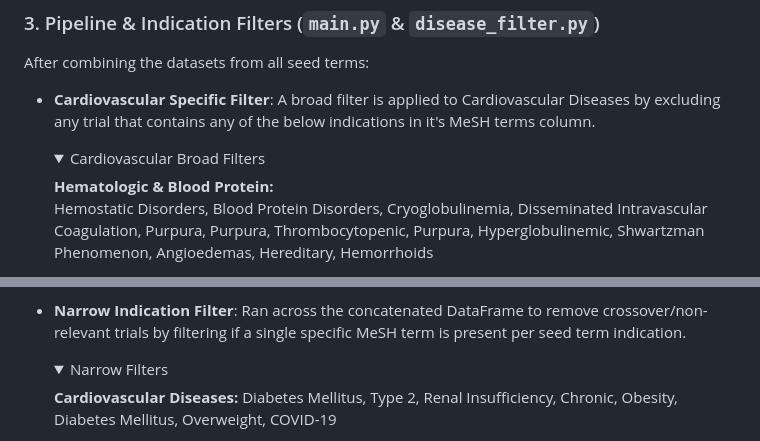
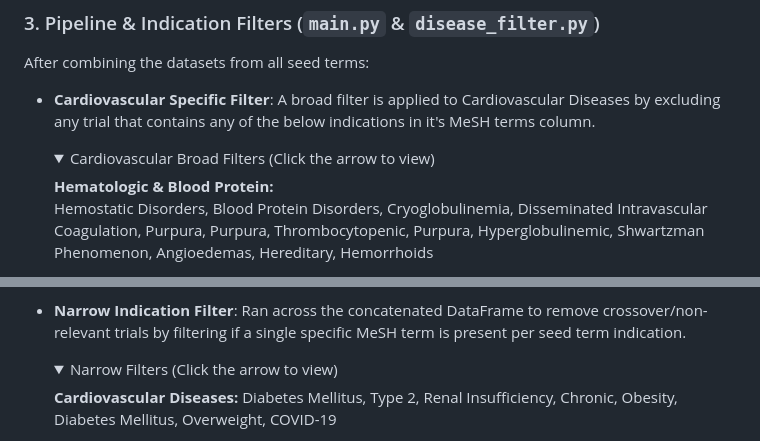
Before and after one commit to David-DD-Del/ClinicalTrials.gov-API-Update, a Markdown page: README.md, 2 parts joined by grey strips. GitHub-like rendering; folded sections open.

```diff
--- a/README.md
+++ b/README.md
@@ -54,7 +54,7 @@ After combining the datasets from all seed terms:
 
 - **Cardiovascular Specific Filter**: A broad filter is applied to Cardiovascular Diseases by excluding any trial that contains any of the below indications in it's MeSH terms column.
 	<details>
-	<summary>Cardiovascular Broad Filters</summary>
+	<summary>Cardiovascular Broad Filters (Click the arrow to view)</summary>
 
 	**Hematologic & Blood Protein:**
 	Hemostatic Disorders, Blood Protein Disorders, Cryoglobulinemia, Disseminated Intravascular Coagulation, Purpura, Purpura, Thrombocytopenic, Purpura, Hyperglobulinemic, Shwartzman Phenomenon, Angioedemas, Hereditary, Hemorrhoids
@@ -75,7 +75,7 @@ After combining the datasets from all seed terms:
 
 - **Narrow Indication Filter**: Ran across the concatenated DataFrame to remove crossover/non-relevant trials by filtering if a single specific MeSH term is present per seed term indication.
 	<details>
-	<summary>Narrow Filters</summary>
+	<summary>Narrow Filters (Click the arrow to view)</summary>
 
 	**Cardiovascular Diseases:**
 	Diabetes Mellitus, Type 2, Renal Insufficiency, Chronic, Obesity, Diabetes Mellitus, Overweight, COVID-19
```
